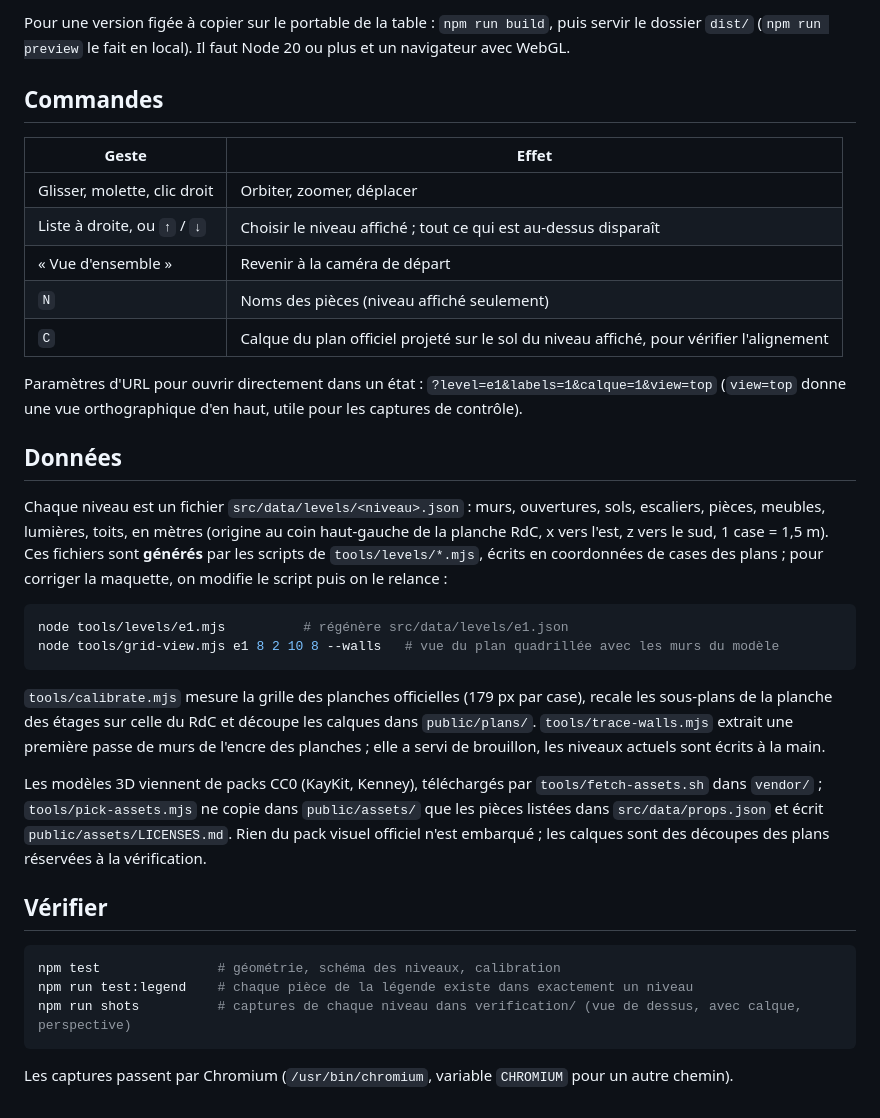
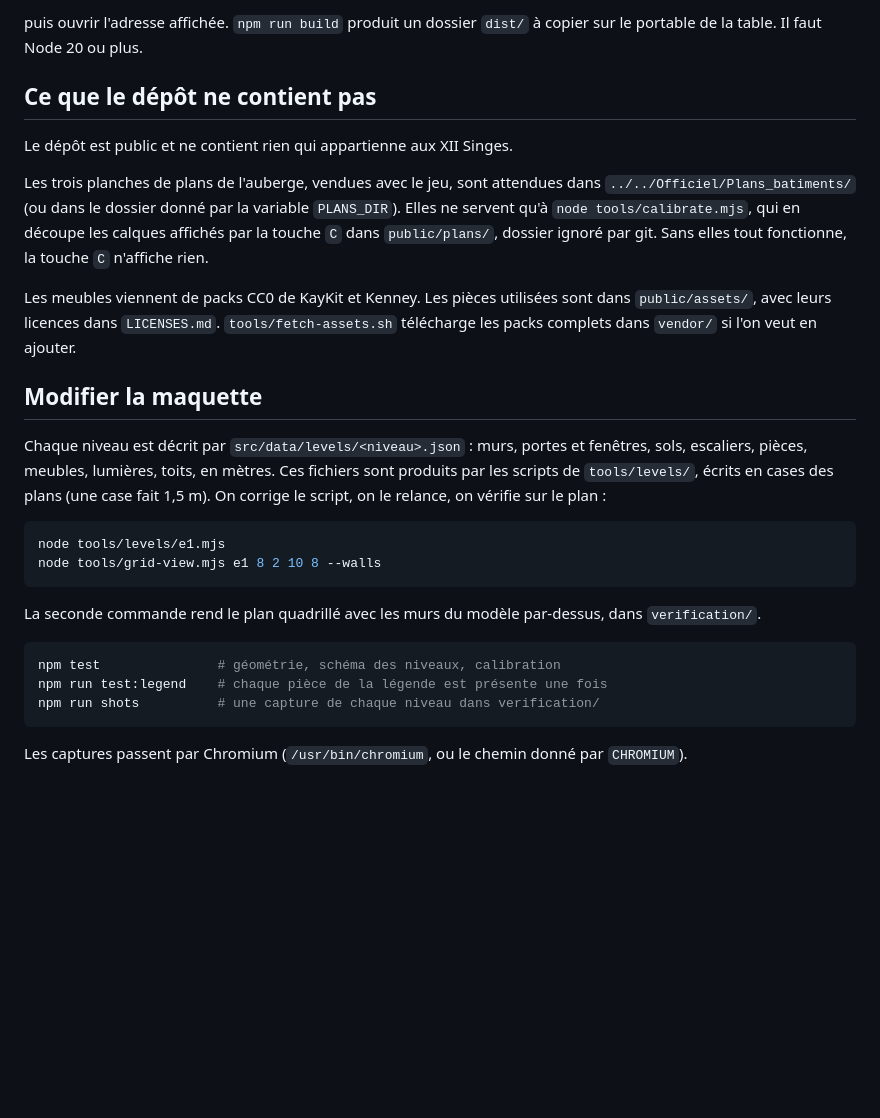
Before and after one commit to SilvrDuck/pax-elfica-3d-buildings, a Markdown page: README.md, the part around the change printed below. Drawn GitHub-style; blank space fills up the shorter version.

````diff
--- a/README.md
+++ b/README.md
@@ -30,50 +36,39 @@ npm run dev        # puis ouvrir l'adresse affichée (http://localhost:5173/)
 ```
 
-Pour une version figée à copier sur le portable de la table : `npm run build`, puis servir le dossier
-`dist/` (`npm run preview` le fait en local). Il faut Node 20 ou plus et un navigateur avec WebGL.
+puis ouvrir l'adresse affichée. `npm run build` produit un dossier `dist/` à copier sur le portable
+de la table. Il faut Node 20 ou plus.
 
-## Commandes
+## Ce que le dépôt ne contient pas
 
-| Geste | Effet |
-|---|---|
-| Glisser, molette, clic droit | Orbiter, zoomer, déplacer |
-| Liste à droite, ou `↑` / `↓` | Choisir le niveau affiché ; tout ce qui est au-dessus disparaît |
-| « Vue d'ensemble » | Revenir à la caméra de départ |
-| `N` | Noms des pièces (niveau affiché seulement) |
-| `C` | Calque du plan officiel projeté sur le sol du niveau affiché, pour vérifier l'alignement |
+Le dépôt est public et ne contient rien qui appartienne aux XII Singes.
 
-Paramètres d'URL pour ouvrir directement dans un état : `?level=e1&labels=1&calque=1&view=top`
-(`view=top` donne une vue orthographique d'en haut, utile pour les captures de contrôle).
+Les trois planches de plans de l'auberge, vendues avec le jeu, sont attendues dans
+`../../Officiel/Plans_batiments/` (ou dans le dossier donné par la variable `PLANS_DIR`). Elles ne
+servent qu'à `node tools/calibrate.mjs`, qui en découpe les calques affichés par la touche `C` dans
+`public/plans/`, dossier ignoré par git. Sans elles tout fonctionne, la touche `C` n'affiche rien.
 
-## Données
+Les meubles viennent de packs CC0 de KayKit et Kenney. Les pièces utilisées sont dans
+`public/assets/`, avec leurs licences dans `LICENSES.md`. `tools/fetch-assets.sh` télécharge les
+packs complets dans `vendor/` si l'on veut en ajouter.
 
-Chaque niveau est un fichier `src/data/levels/<niveau>.json` : murs, ouvertures, sols, escaliers,
-pièces, meubles, lumières, toits, en mètres (origine au coin haut-gauche de la planche RdC, x vers
-l'est, z vers le sud, 1 case = 1,5 m). Ces fichiers sont **générés** par les scripts de
-`tools/levels/*.mjs`, écrits en coordonnées de cases des plans ; pour corriger la maquette, on
-modifie le script puis on le relance :
+## Modifier la maquette
+
+Chaque niveau est décrit par `src/data/levels/<niveau>.json` : murs, portes et fenêtres, sols,
+escaliers, pièces, meubles, lumières, toits, en mètres. Ces fichiers sont produits par les scripts
+de `tools/levels/`, écrits en cases des plans (une case fait 1,5 m). On corrige le script, on le
+relance, on vérifie sur le plan :
 
 ```sh
-node tools/levels/e1.mjs          # régénère src/data/levels/e1.json
-node tools/grid-view.mjs e1 8 2 10 8 --walls   # vue du plan quadrillée avec les murs du modèle
+node tools/levels/e1.mjs
+node tools/grid-view.mjs e1 8 2 10 8 --walls
 ```
 
-`tools/calibrate.mjs` mesure la grille des planches officielles (179 px par case), recale les
-sous-plans de la planche des étages sur celle du RdC et découpe les calques dans `public/plans/`.
-`tools/trace-walls.mjs` extrait une première passe de murs de l'encre des planches ; elle a servi de
-brouillon, les niveaux actuels sont écrits à la main.
-
-Les modèles 3D viennent de packs CC0 (KayKit, Kenney), téléchargés par `tools/fetch-assets.sh`
-dans `vendor/` ; `tools/pick-assets.mjs` ne copie dans `public/assets/` que les pièces listées dans
-`src/data/props.json` et écrit `public/assets/LICENSES.md`. Rien du pack visuel officiel n'est
-embarqué ; les calques sont des découpes des plans réservées à la vérification.
-
-## Vérifier
+La seconde commande rend le plan quadrillé avec les murs du modèle par-dessus, dans `verification/`.
 
 ```sh
 npm test               # géométrie, schéma des niveaux, calibration
-npm run test:legend    # chaque pièce de la légende existe dans exactement un niveau
-npm run shots          # captures de chaque niveau dans verification/ (vue de dessus, avec calque, perspective)
+npm run test:legend    # chaque pièce de la légende est présente une fois
+npm run shots          # une capture de chaque niveau dans verification/
 ```
 
-Les captures passent par Chromium (`/usr/bin/chromium`, variable `CHROMIUM` pour un autre chemin).
+Les captures passent par Chromium (`/usr/bin/chromium`, ou le chemin donné par `CHROMIUM`).
````
Also changed, not shown: other parts of README.md (+26 -20 lines), docs/images/apercu-1er.jpg (added), docs/images/apercu-toits.jpg (added), 1 other file.
